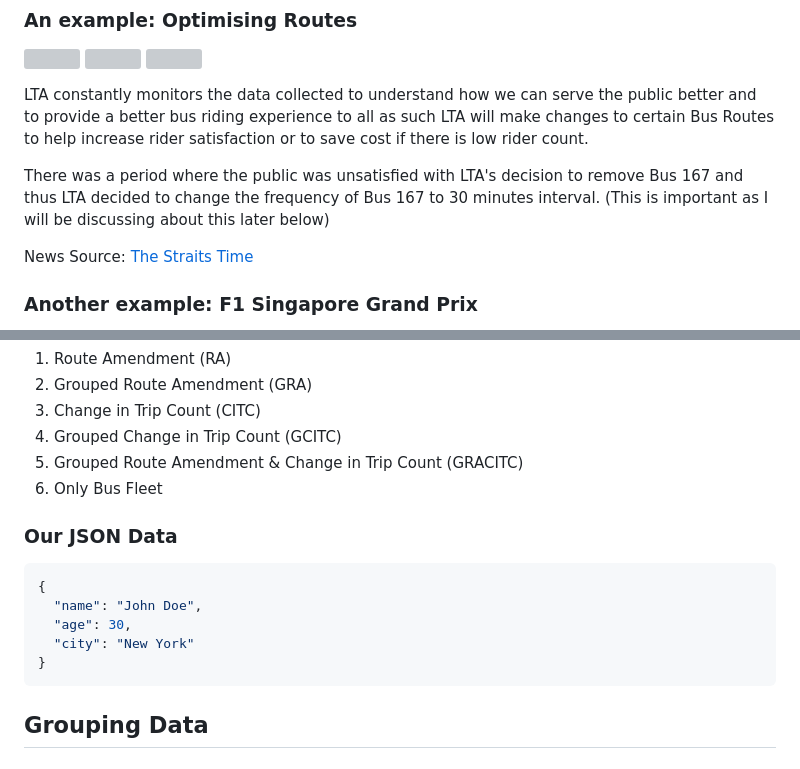
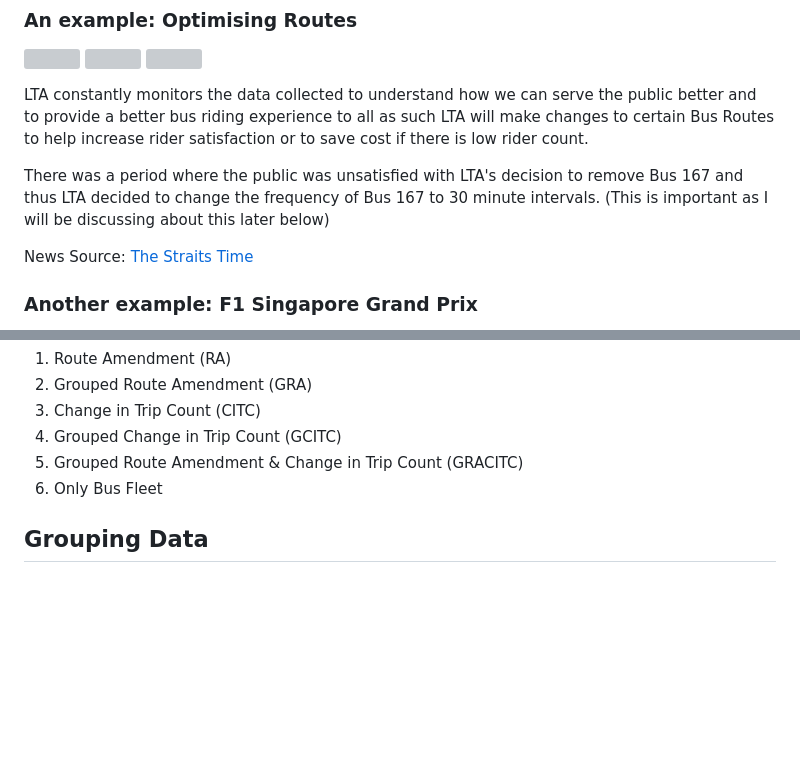
Before and after one commit to caizhitan/BCM_Demo_Reports, a Markdown page: README.md, 2 parts joined by grey strips. Drawn GitHub-style; blank space fills up the shorter version; grey boxes are pictures that could not be loaded.

````diff
--- a/README.md
+++ b/README.md
@@ -19,7 +19,7 @@ If you live in Singapore and frequently take the Bus to commute to School/Work/A
 
 LTA constantly monitors the data collected to understand how we can serve the public better and to provide a better bus riding experience to all as such LTA will make changes to certain Bus Routes to help increase rider satisfaction or to save cost if there is low rider count.
 
-There was a period where the public was unsatisfied with LTA's decision to remove Bus 167 and thus LTA decided to change the frequency of Bus 167 to 30 minutes interval. (This is important as I will be discussing about this later below)
+There was a period where the public was unsatisfied with LTA's decision to remove Bus 167 and thus LTA decided to change the frequency of Bus 167 to 30 minute intervals. (This is important as I will be discussing about this later below)
 
 News Source: [The Straits Time](https://www.straitstimes.com/singapore/transport/lta-u-turns-on-decision-to-stop-bus-service-167-route-to-be-retained-with-30-minute-intervals)
 
@@ -69,16 +198,6 @@ Instead of the 3 scenarios for the Business side. The Software Engineering side
 5. Grouped Route Amendment & Change in Trip Count (GRACITC)
 6. Only Bus Fleet
 
-### Our JSON Data
-```json
-{
-  "name": "John Doe",
-  "age": 30,
-  "city": "New York"
-}
-```
-
-
 ## Grouping Data
 
 ## Calculating Data
````
Also changed, not shown: other parts of README.md (+129 -0 lines).
